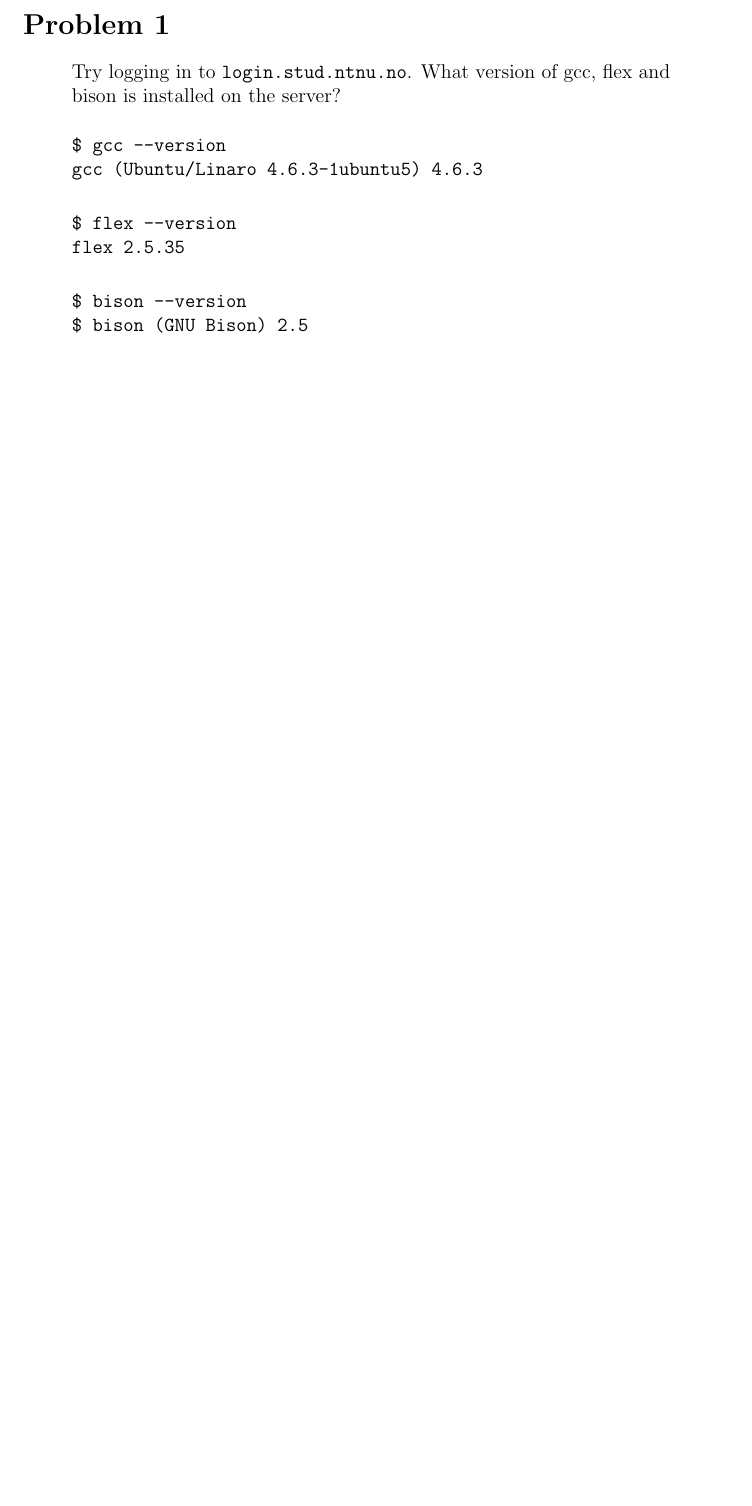
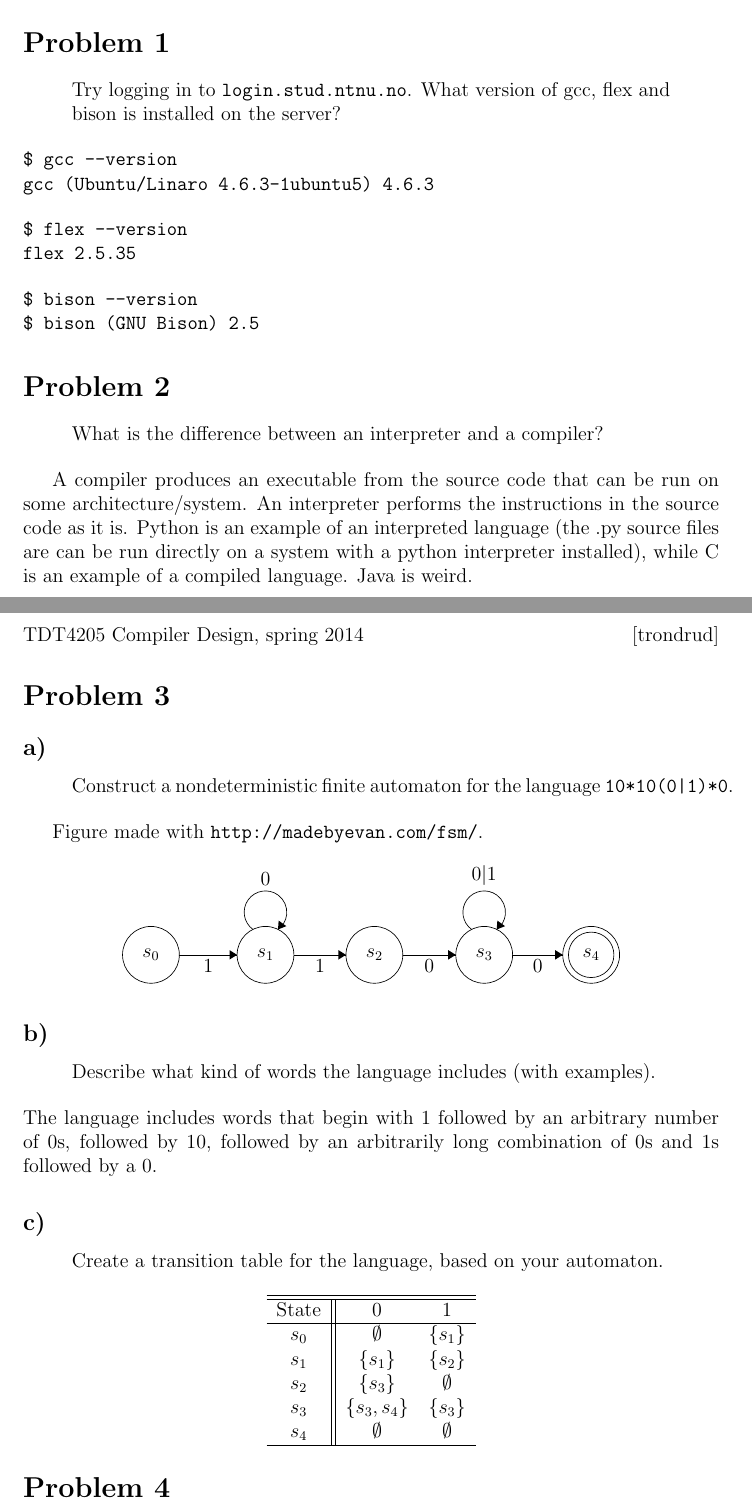
Before and after one commit to otron/komptek-tdt4205-v2014, a LaTeX problem sheet (01/assignment-01.tex, which reads 01/1-3-a.tex): part of the page before the commit and two parts of pages 1 and 2 of 2 after it, the two joined at a grey line, cut so that both start at the same text, the shorter picture padded with empty space. Compiled offline with pdfLaTeX.

Commit message:
finished 01-1-3

```diff
--- /dev/null
+++ b/01/1-3-a.tex
@@ -0,0 +1 @@
+\begin{center}
@@ -0,0 +5,9 @@
+\draw (21,-27.8) node {$s_0$};
+\draw [black] (33.1,-27.8) circle (3);
+\draw (33.1,-27.8) node {$s_1$};
+\draw [black] (44.6,-27.8) circle (3);
+\draw (44.6,-27.8) node {$s_2$};
+\draw [black] (56.2,-27.8) circle (3);
+\draw (56.2,-27.8) node {$s_3$};
+\draw [black] (67.5,-27.8) circle (3);
+\draw (67.5,-27.8) node {$s_4$};
@@ -0,0 +17,3 @@
+\draw (27.05,-28.3) node [below] {$1$};
+\draw [black] (31.777,-25.12) arc (234:-54:2.25);
+\draw (33.1,-20.55) node [above] {$0$};
@@ -0,0 +23,6 @@
+\draw (38.85,-28.3) node [below] {$1$};
+\draw [black] (47.6,-27.8) -- (53.2,-27.8);
+\fill [black] (53.2,-27.8) -- (52.4,-27.3) -- (52.4,-28.3);
+\draw (50.4,-28.3) node [below] {$0$};
+\draw [black] (54.877,-25.12) arc (234:-54:2.25);
+\draw (56.2,-20.55) node [above] {$0|1$};
@@ -0,0 +32,3 @@
+\draw (61.85,-28.3) node [below] {$0$};
+\end{tikzpicture}
+\end{center}
--- a/01/assignment-01.tex
+++ b/01/assignment-01.tex
@@ -26,6 +26,7 @@
 % These packages are all incorporated in the memoir class to one degree or another...
 \usepackage{listings} % for code segment environments.
 % see http://en.wikibooks.org/wiki/LaTeX/Source_Code_Listings
+\usepackage{tikz} % for FSM drawings from http://madebyevan.com/fsm/
 
 %%% HEADERS & FOOTERS
 \usepackage{fancyhdr} % This should be set AFTER setting up the page geometry
@@ -79,5 +83,52 @@ $ bison --version
 $ bison (GNU Bison) 2.5
 \end{verbatim}
 
+\section{Problem 2}
+\begin{quote}
+What is the difference between an interpreter and a compiler?
+\end{quote}
+
+A compiler produces an executable from the source code that can be run on some architecture/system.
+An interpreter performs the instructions in the source code as it is.
+Python is an example of an interpreted language (the .py source files are can be run directly on a system with a python interpreter installed), while C is an example of a compiled language.
+Java is weird.
+
+\section{Problem 3}
+\subsection{a)}
+\begin{quote}
+Construct a nondeterministic finite automaton for the language \texttt{10*10(0|1)*0}.
+\end{quote}
+
+Figure made with \texttt{http://madebyevan.com/fsm/}.
+
+\input{1-3-a.tex}
+
+\subsection{b)}
+\begin{quote}
+Describe what kind of words the language includes (with examples).
+\end{quote}
+The language includes words that begin with 1 followed by an arbitrary number of 0s, followed by 10, followed by an arbitrarily long combination of 0s and 1s followed by a 0.
+
+\subsection{c)}
+\begin{quote}
+Create a transition table for the language, based on your automaton.
+\end{quote}
+
+\begin{center}
+
+\begin{tabular}{c||cc}
+	\hline \hline
+	State & 0 & 1 \\ \hline
+	$s_0$ & $\emptyset$ & $\{s_1\}$ \\
+	$s_1$ & $\{s_1\}$ & $\{s_2\}$ \\
+	$s_2$ & $\{s_3\}$ & $\emptyset$ \\
+	$s_3$ & $\{s_3, s_4\}$ & $\{s_3\}$ \\
+	$s_4$ & $\emptyset$ & $\emptyset$ \\ \hline
+\end{tabular}
+
+\end{center}
+
+\section{Problem 4}
+
 
 \end{document}
```
Also changed, not shown: 01/1-3-a.tex (12 more changed lines), 01/assignment-01.tex (5 more changed lines).
